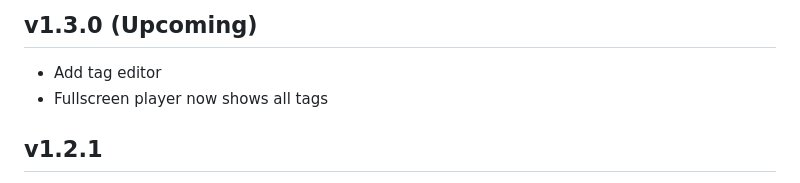
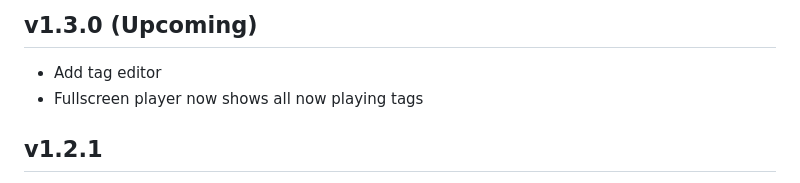
Before and after one commit to mb0028/CrystalMusic, a Markdown page: Changelog.md, the part around the change. Drawn GitHub-style.

```diff
--- a/Changelog.md
+++ b/Changelog.md
@@ -1,6 +1,6 @@
 ## v1.3.0 (Upcoming)
 - Add tag editor
-- Fullscreen player now shows all tags
+- Fullscreen player now shows all now playing tags
 
 ## v1.2.1
 - Move some settings out of experimental
```
